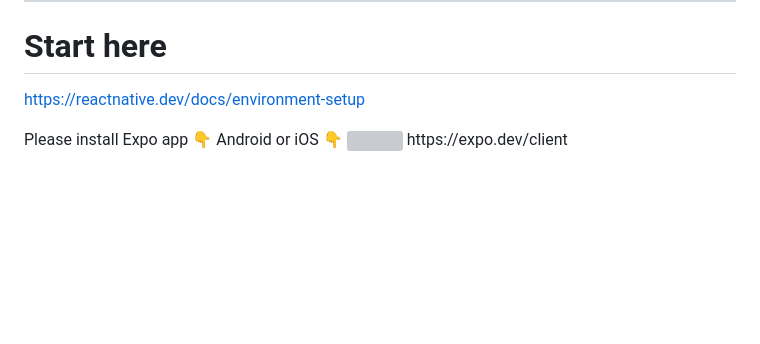
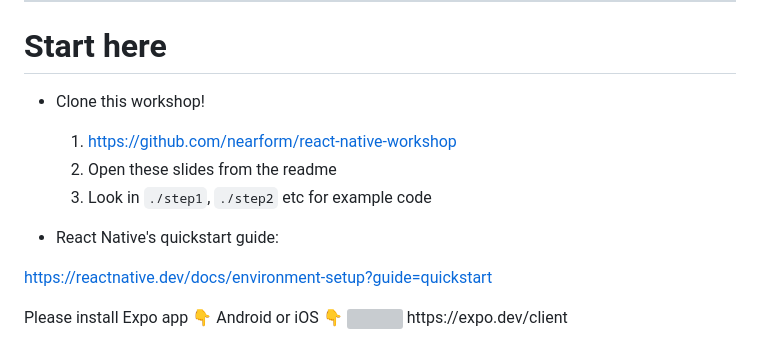
Before and after one commit to nearform/react-native-workshop, a Markdown page: slides/slides.md, the part around the change. Drawn GitHub-style; blank space fills up the shorter version; grey boxes are pictures that could not be loaded.

Commit message:
Update "Start here" slide

```diff
--- a/slides/slides.md
+++ b/slides/slides.md
@@ -116,7 +116,14 @@ https://expo.dev/client
 
 # Start here
 
-https://reactnative.dev/docs/environment-setup
+- Clone this workshop!
+  1. https://github.com/nearform/react-native-workshop
+  2. Open these slides from the readme
+  3. Look in `./step1`, `./step2` etc for example code
+
+- React Native's quickstart guide:
+
+https://reactnative.dev/docs/environment-setup?guide=quickstart
 
 <div class="flex flex-col absolute bottom-8 right-6" style="width: 200px;">
 Please install Expo app
```
